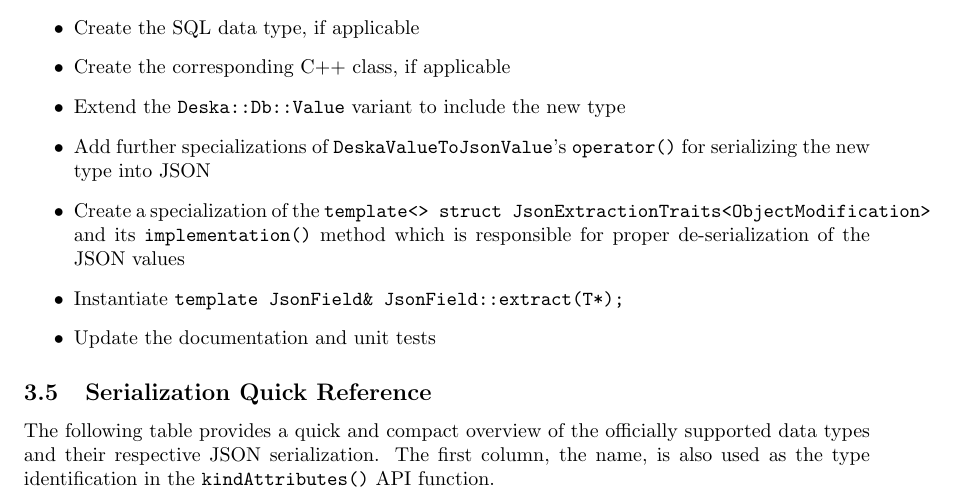
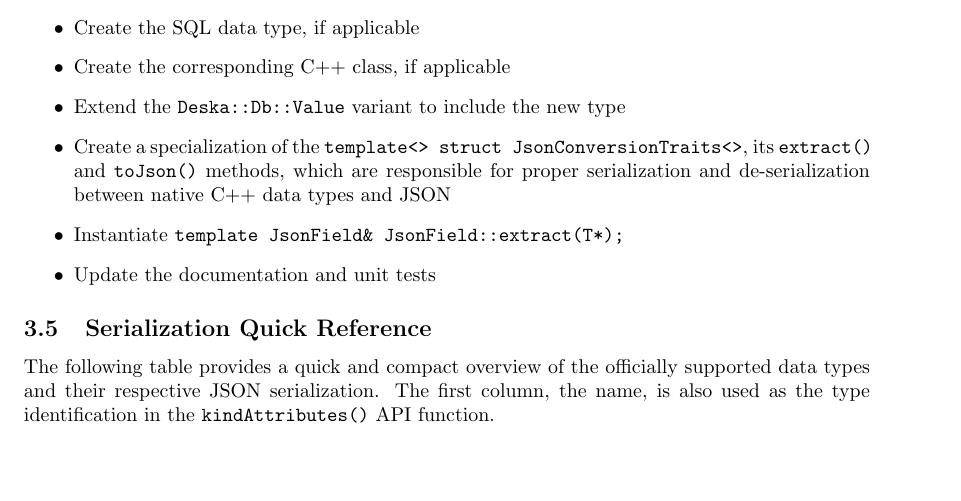
Before and after one commit to jktjkt/deska, a LaTeX paper (doc/technical/dbapi-protocol.tex): part of page 5 of 16, cut so that both start at the same text, the shorter picture padded with empty space. Compiled offline with pdfLaTeX.

Commit message:
Update docs to reflect how to add new data types for attributes

```diff
--- a/doc/technical/dbapi-protocol.tex
+++ b/doc/technical/dbapi-protocol.tex
@@ -283,10 +283,9 @@ In general, the following has to be done to add a low-level data type to Deska:
     \item Create the SQL data type, if applicable
     \item Create the corresponding C++ class, if applicable
     \item Extend the {\tt Deska::Db::Value} variant to include the new type
-    \item Add further specializations of {\tt DeskaValueToJsonValue}'s {\tt operator()} for serializing the new type
-        into JSON
-    \item Create a specialization of the {\tt template<> struct JsonExtractionTraits<ObjectModification>} and its {\tt
-        implementation()} method which is responsible for proper de-serialization of the JSON values
+    \item Create a specialization of the {\tt template<> struct JsonConversionTraits<>}, its {\tt extract()} and {\tt
+        toJson()} methods, which are responsible for proper serialization and de-serialization between native C++ data
+        types and JSON
     \item Instantiate {\tt template JsonField\& JsonField::extract(T*);}
     \item Update the documentation and unit tests
 \end{itemize}
```
